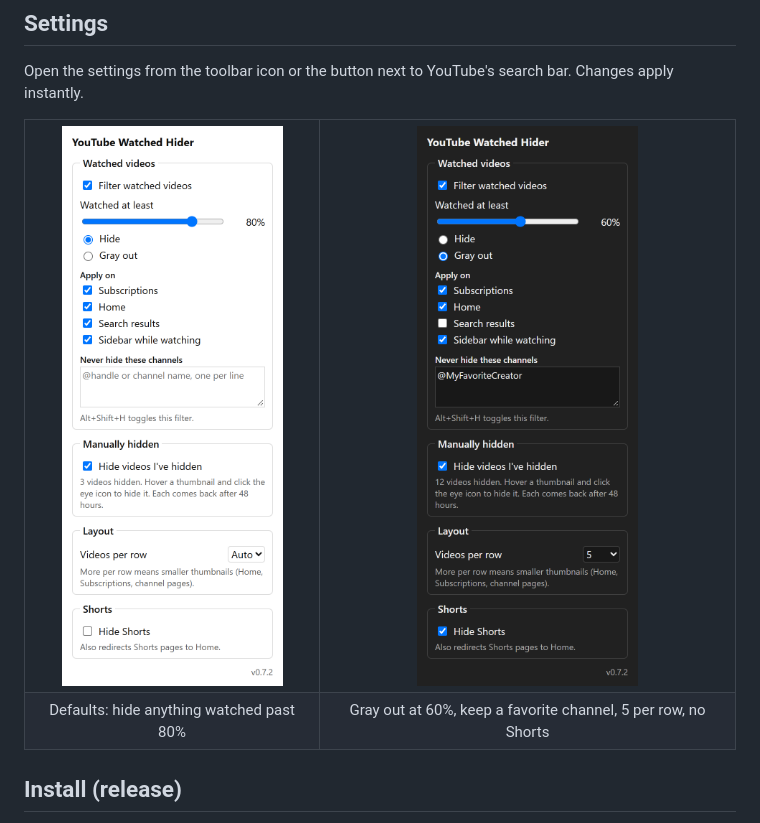
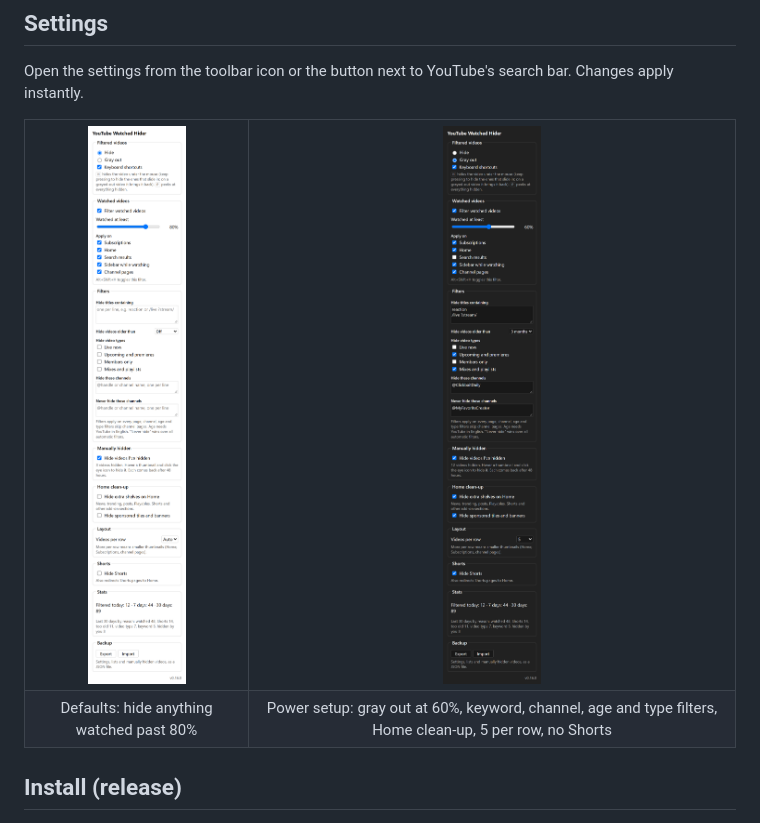
Before and after one commit to Eddy93-dev/YoutubePlugin, a Markdown page: README.md, the part around one of its changes. Rendered like a GitHub page; pictures changed too: docs/screenshots/settings-dark.png, docs/screenshots/settings-light.png.

```diff
--- a/README.md
+++ b/README.md
@@ -31,7 +31,7 @@ Open the settings from the toolbar icon or the button next to YouTube's search b
   </tr>
   <tr>
     <td align="center">Defaults: hide anything watched past 80%</td>
-    <td align="center">Gray out at 60%, keep a favorite channel, 5 per row, no Shorts</td>
+    <td align="center">Power setup: gray out at 60%, keyword, channel, age and type filters, Home clean-up, 5 per row, no Shorts</td>
   </tr>
 </table>
 
```
Also changed, not shown: other parts of README.md (+2 -2 lines).
